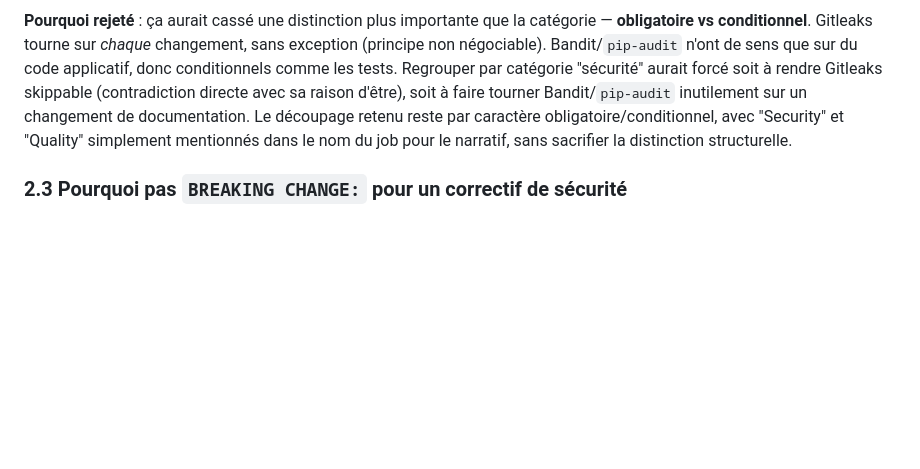
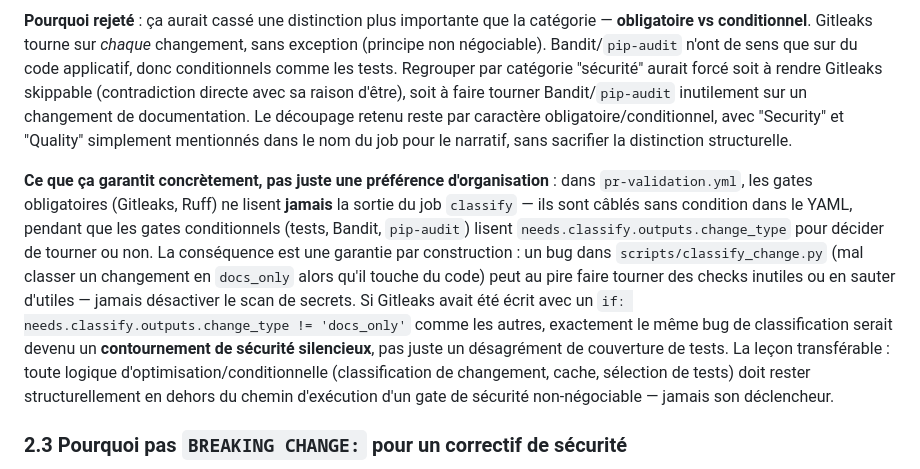
Before and after one commit to eazysec/cicd-devsecops-demo, a Markdown page: docs/retex-webinar.md, the part around the change. Rendered like a GitHub page; blank space fills up the shorter version.

Commit message:
docs: explain the security guarantee behind mandatory vs conditional gates
Extends retex-webinar.md §2.2 with the concrete failure mode this design
prevents: mandatory gates (Gitleaks, Ruff) never read the classifier's
output, so a bug in scripts/classify_change.py can misclassify a change
but can never disable secret scanning — unlike if Gitleaks had an `if:`
on change_type, where the same bug would become a silent bypass.

Co-Authored-By: Claude Sonnet 5 <noreply@anthropic.com>

```diff
--- a/docs/retex-webinar.md
+++ b/docs/retex-webinar.md
@@ -196,6 +196,20 @@ Bandit/`pip-audit` inutilement sur un changement de documentation. Le découpage
 caractère obligatoire/conditionnel, avec "Security" et "Quality" simplement mentionnés dans le nom
 du job pour le narratif, sans sacrifier la distinction structurelle.
 
+**Ce que ça garantit concrètement, pas juste une préférence d'organisation** : dans
+`pr-validation.yml`, les gates obligatoires (Gitleaks, Ruff) ne lisent **jamais** la sortie du job
+`classify` — ils sont câblés sans condition dans le YAML, pendant que les gates conditionnels
+(tests, Bandit, `pip-audit`) lisent `needs.classify.outputs.change_type` pour décider de tourner
+ou non. La conséquence est une garantie par construction : un bug dans
+`scripts/classify_change.py` (mal classer un changement en `docs_only` alors qu'il touche du code)
+peut au pire faire tourner des checks inutiles ou en sauter d'utiles — jamais désactiver le scan de
+secrets. Si Gitleaks avait été écrit avec un `if: needs.classify.outputs.change_type !=
+'docs_only'` comme les autres, exactement le même bug de classification serait devenu un
+**contournement de sécurité silencieux**, pas juste un désagrément de couverture de tests. La
+leçon transférable : toute logique d'optimisation/conditionnelle (classification de changement,
+cache, sélection de tests) doit rester structurellement en dehors du chemin d'exécution d'un gate
+de sécurité non-négociable — jamais son déclencheur.
+
 ### 2.3 Pourquoi pas `BREAKING CHANGE:` pour un correctif de sécurité
 
 **La tentation** : en préparant un scénario de démo DAST (ZAP détecte des en-têtes de sécurité
```
